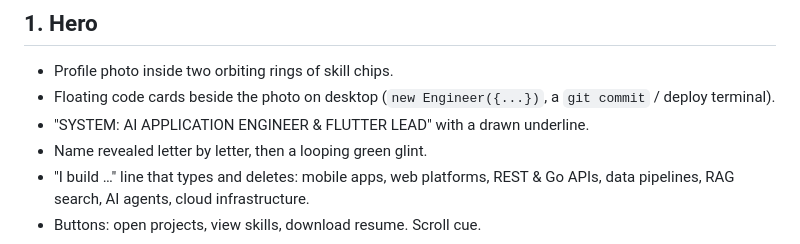
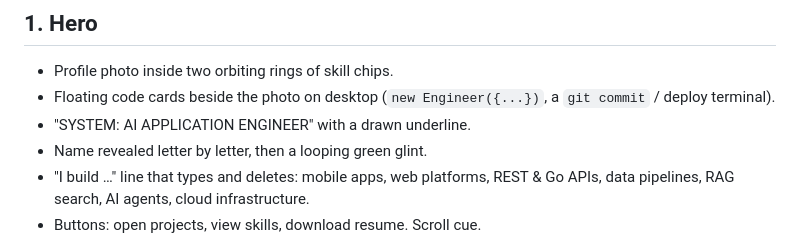
Before and after one commit to AlthafMjeelani/althaf-portfolio, a Markdown page: docs/FEATURES.md, the part around the change. Rendered like a GitHub page.

```diff
--- a/docs/FEATURES.md
+++ b/docs/FEATURES.md
@@ -22,7 +22,7 @@ What visitors see and can do on https://althafmjeelani.github.io/althaf-portfoli
 
 - Profile photo inside two orbiting rings of skill chips.
 - Floating code cards beside the photo on desktop (`new Engineer({...})`, a `git commit` / deploy terminal).
-- "SYSTEM: AI APPLICATION ENGINEER & FLUTTER LEAD" with a drawn underline.
+- "SYSTEM: AI APPLICATION ENGINEER" with a drawn underline.
 - Name revealed letter by letter, then a looping green glint.
 - "I build …" line that types and deletes: mobile apps, web platforms, REST & Go APIs, data pipelines, RAG search, AI agents, cloud infrastructure.
 - Buttons: open projects, view skills, download resume. Scroll cue.
```
Also changed, not shown: CLAUDE.md (+1 -1 lines), README.md (+2 -2 lines), site/assets/images/og.jpg, 4 other files.
